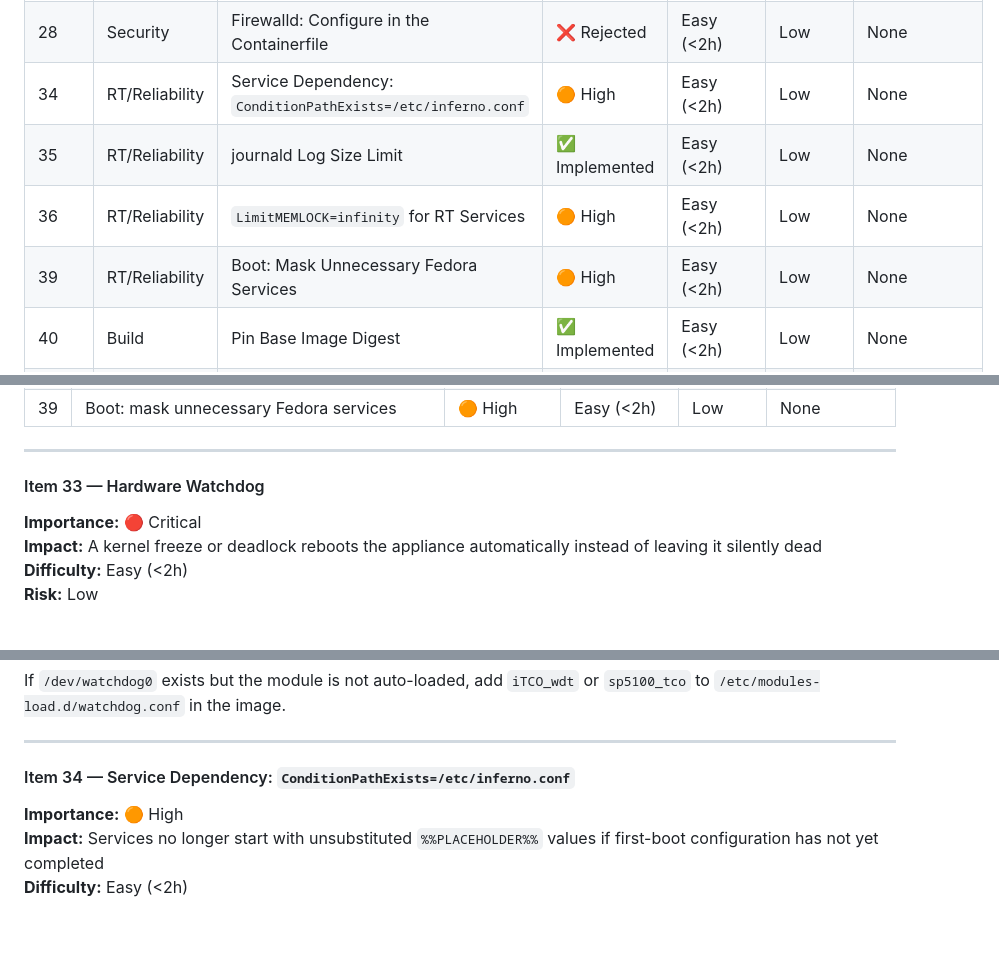
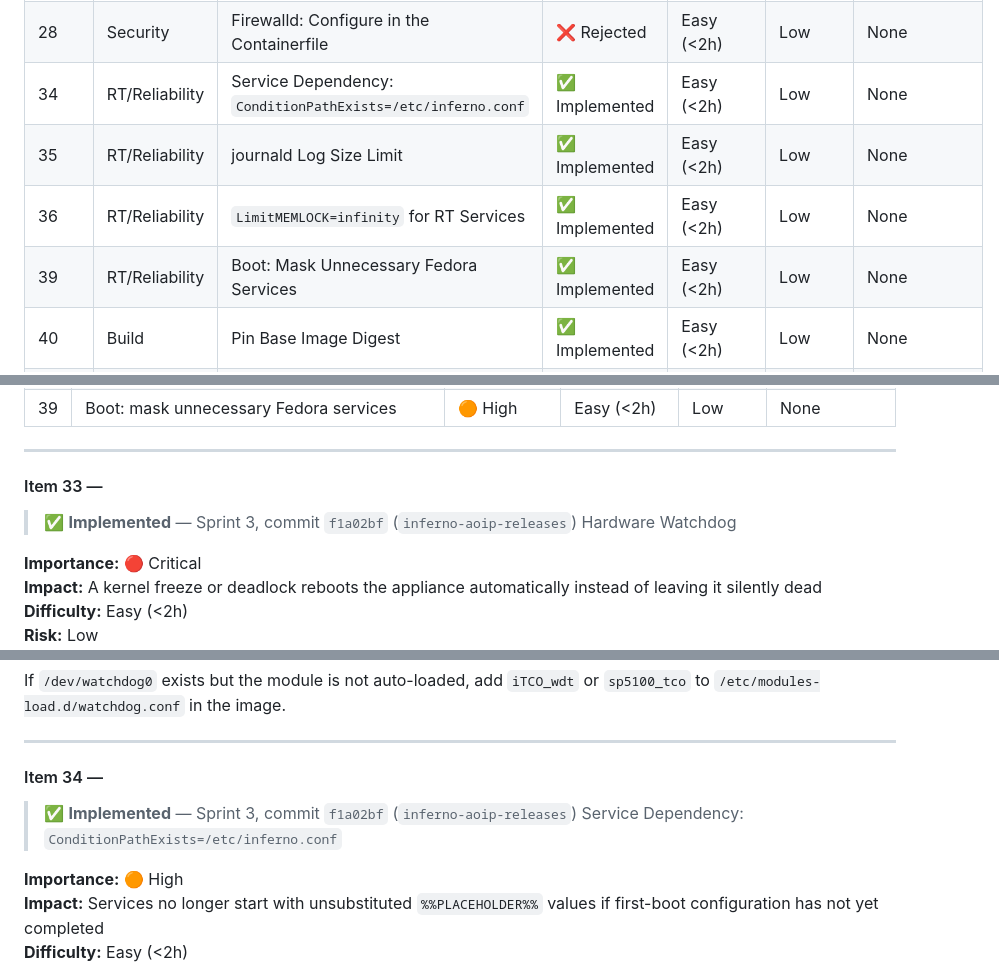
Before and after one commit to legopc/inferno-aoip-releases, a Markdown page: IMPROVEMENT_ROADMAP.md, 3 parts joined by grey strips. Drawn GitHub-style; blank space fills up the shorter version.

Commit message:
Roadmap: mark Sprint 3 items resolved (33, 34, 36, 39)
Update item count to 30 resolved, 16 active.

Co-authored-by: Copilot <223556219+Copilot@users.noreply.github.com>

```diff
--- a/IMPROVEMENT_ROADMAP.md
+++ b/IMPROVEMENT_ROADMAP.md
@@ -40,10 +40,10 @@ All 58 items sorted by importance (Critical → High → Medium → Low), then b
 | 12 | Hardware | Hardware PTP Auto-Reporting | 🔴 Critical | Easy (<2h) | Low | Item 8 |
 | 27 | Security | SSH: Disable Password Authentication | ❌ Rejected | Easy (<2h) | Medium | Item 26 |
 | 28 | Security | Firewalld: Configure in the Containerfile | ❌ Rejected | Easy (<2h) | Low | None |
-| 34 | RT/Reliability | Service Dependency: `ConditionPathExists=/etc/inferno.conf` | 🟠 High | Easy (<2h) | Low | None |
+| 34 | RT/Reliability | Service Dependency: `ConditionPathExists=/etc/inferno.conf` | ✅ Implemented| Easy (<2h) | Low | None |
 | 35 | RT/Reliability | journald Log Size Limit | ✅ Implemented | Easy (<2h) | Low | None |
-| 36 | RT/Reliability | `LimitMEMLOCK=infinity` for RT Services | 🟠 High | Easy (<2h) | Low | None |
-| 39 | RT/Reliability | Boot: Mask Unnecessary Fedora Services | 🟠 High | Easy (<2h) | Low | None |
+| 36 | RT/Reliability | `LimitMEMLOCK=infinity` for RT Services | ✅ Implemented| Easy (<2h) | Low | None |
+| 39 | RT/Reliability | Boot: Mask Unnecessary Fedora Services | ✅ Implemented| Easy (<2h) | Low | None |
 | 40 | Build | Pin Base Image Digest | ✅ Implemented | Easy (<2h) | Low | None |
 | 42 | Build | Reorder Containerfile Layers for Cache Efficiency | ✅ Implemented| Easy (<2h) | Low | None |
 | 43 | Build | Pass `--build-arg VERSION=$VERSION` | ✅ Implemented| Easy (<2h) | Low | None |
@@ -1332,7 +1332,9 @@ ausearch -m avc -ts recent | grep inferno
 
 ---
 
-#### Item 33 — Hardware Watchdog
+#### Item 33 —
+
+> ✅ **Implemented** — Sprint 3, commit `f1a02bf` (`inferno-aoip-releases`) Hardware Watchdog
 
 **Importance:** 🔴 Critical
 **Impact:** A kernel freeze or deadlock reboots the appliance automatically instead of leaving it silently dead
@@ -1387,7 +1389,9 @@ If `/dev/watchdog0` exists but the module is not auto-loaded, add `iTCO_wdt` or
 
 ---
 
-#### Item 34 — Service Dependency: `ConditionPathExists=/etc/inferno.conf`
+#### Item 34 —
+
+> ✅ **Implemented** — Sprint 3, commit `f1a02bf` (`inferno-aoip-releases`) Service Dependency: `ConditionPathExists=/etc/inferno.conf`
 
 **Importance:** 🟠 High
 **Impact:** Services no longer start with unsubstituted `%%PLACEHOLDER%%` values if first-boot configuration has not yet completed
```
Also changed, not shown: other parts of IMPROVEMENT_ROADMAP.md (+8 -4 lines).
